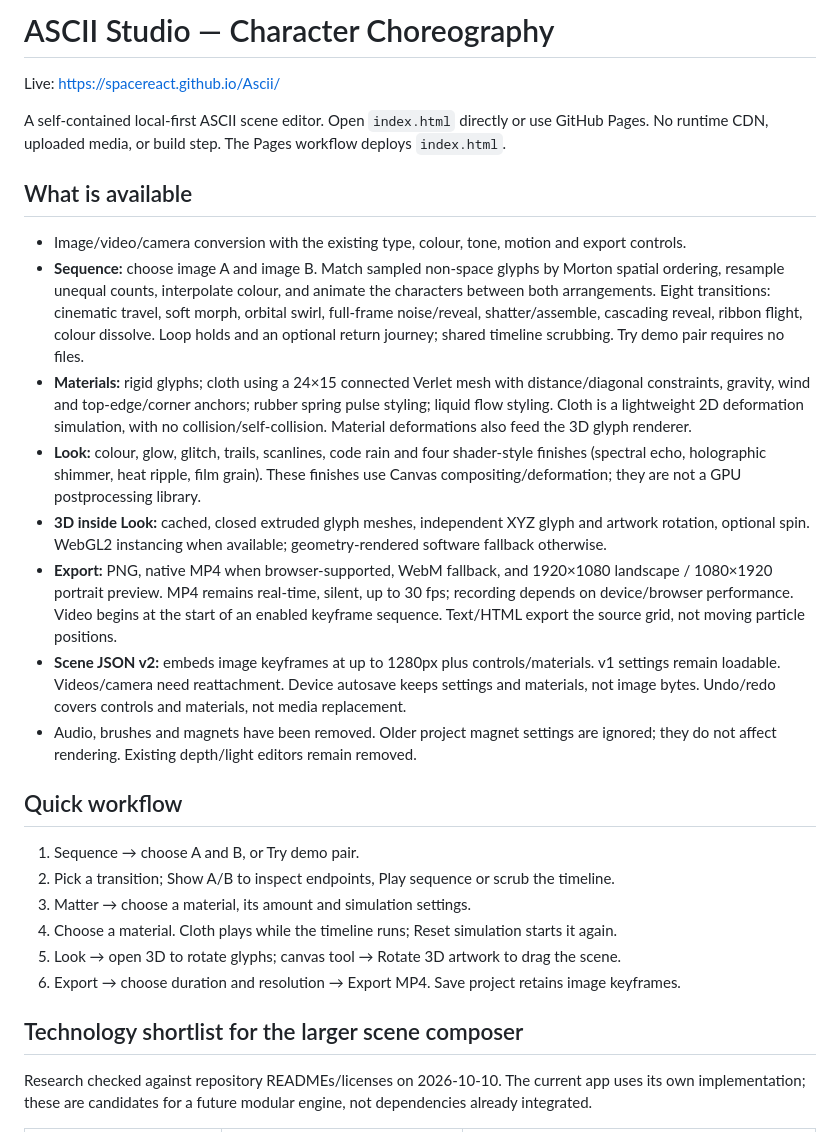
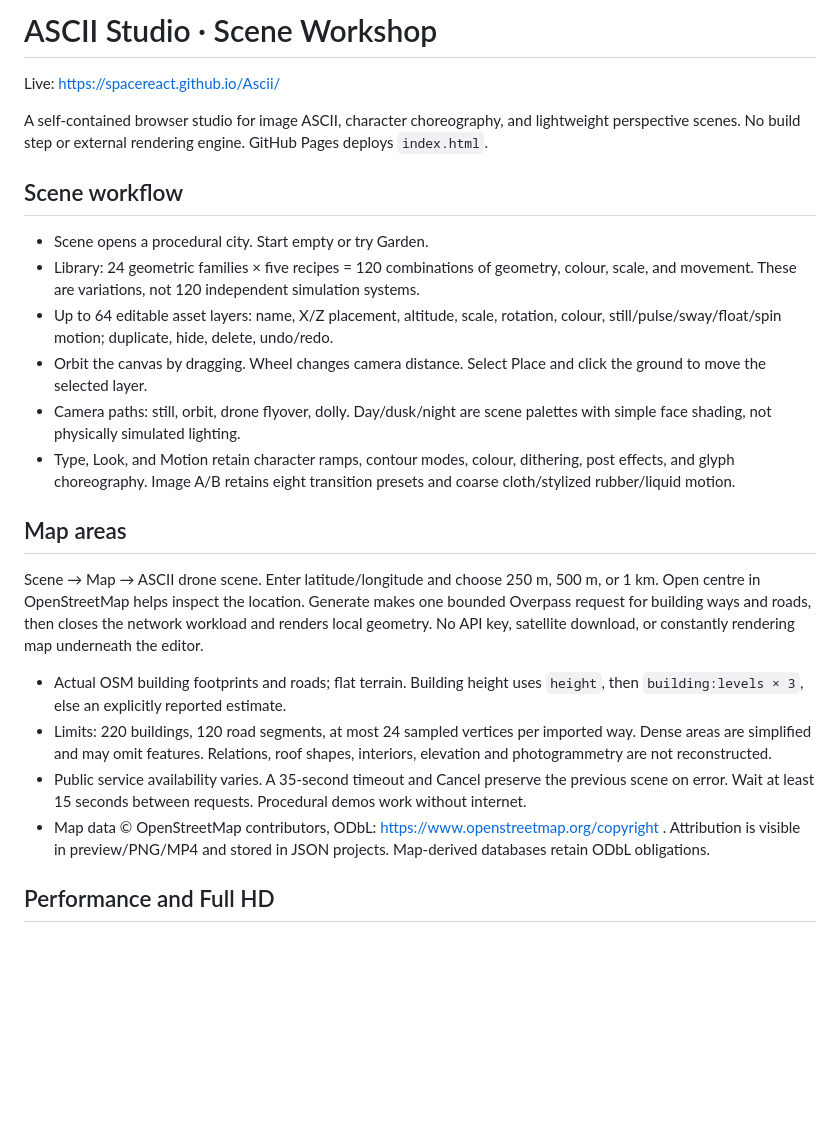
Before and after one commit to SPACEreact/Ascii, a Markdown page: README.md, the part around one of its changes. GitHub-like rendering; blank space fills up the shorter version.

Commit message:
Document scene workshop, map simplification, Full HD and frame-by-frame MP4

```diff
--- a/README.md
+++ b/README.md
@@ -1,30 +1,26 @@
-# ASCII Studio — Character Choreography
+# ASCII Studio · Scene Workshop
 
 Live: https://spacereact.github.io/Ascii/
 
-A self-contained local-first ASCII scene editor. Open `index.html` directly or use GitHub Pages. No runtime CDN, uploaded media, or build step. The Pages workflow deploys `index.html`.
+A self-contained browser studio for image ASCII, character choreography, and lightweight perspective scenes. No build step or external rendering engine. GitHub Pages deploys `index.html`.
 
-## What is available
+## Scene workflow
 
-- Image/video/camera conversion with the existing type, colour, tone, motion and export controls.
-- **Sequence:** choose image A and image B. Match sampled non-space glyphs by Morton spatial ordering, resample unequal counts, interpolate colour, and animate the characters between both arrangements. Eight transitions: cinematic travel, soft morph, orbital swirl, full-frame noise/reveal, shatter/assemble, cascading reveal, ribbon flight, colour dissolve. Loop holds and an optional return journey; shared timeline scrubbing. Try demo pair requires no files.
-- **Materials:** rigid glyphs; cloth using a 24×15 connected Verlet mesh with distance/diagonal constraints, gravity, wind and top-edge/corner anchors; rubber spring pulse styling; liquid flow styling. Cloth is a lightweight 2D deformation simulation, with no collision/self-collision. Material deformations also feed the 3D glyph renderer.
-- **Look:** colour, glow, glitch, trails, scanlines, code rain and four shader-style finishes (spectral echo, holographic shimmer, heat ripple, film grain). These finishes use Canvas compositing/deformation; they are not a GPU postprocessing library.
-- **3D inside Look:** cached, closed extruded glyph meshes, independent XYZ glyph and artwork rotation, optional spin. WebGL2 instancing when available; geometry-rendered software fallback otherwise.
-- **Export:** PNG, native MP4 when browser-supported, WebM fallback, and 1920×1080 landscape / 1080×1920 portrait preview. MP4 remains real-time, silent, up to 30 fps; recording depends on device/browser performance. Video begins at the start of an enabled keyframe sequence. Text/HTML export the source grid, not moving particle positions.
-- **Scene JSON v2:** embeds image keyframes at up to 1280px plus controls/materials. v1 settings remain loadable. Videos/camera need reattachment. Device autosave keeps settings and materials, not image bytes. Undo/redo covers controls and materials, not media replacement.
-- Audio, brushes and magnets have been removed. Older project magnet settings are ignored; they do not affect rendering. Existing depth/light editors remain removed.
+- Scene opens a procedural city. Start empty or try Garden.
+- Library: 24 geometric families × five recipes = 120 combinations of geometry, colour, scale, and movement. These are variations, not 120 independent simulation systems.
+- Up to 64 editable asset layers: name, X/Z placement, altitude, scale, rotation, colour, still/pulse/sway/float/spin motion; duplicate, hide, delete, undo/redo.
+- Orbit the canvas by dragging. Wheel changes camera distance. Select Place and click the ground to move the selected layer.
+- Camera paths: still, orbit, drone flyover, dolly. Day/dusk/night are scene palettes with simple face shading, not physically simulated lighting.
+- Type, Look, and Motion retain character ramps, contour modes, colour, dithering, post effects, and glyph choreography. Image A/B retains eight transition presets and coarse cloth/stylized rubber/liquid motion.
 
-## Quick workflow
+## Map areas
 
-1. Sequence → choose A and B, or Try demo pair.
-2. Pick a transition; Show A/B to inspect endpoints, Play sequence or scrub the timeline.
-3. Matter → choose a material, its amount and simulation settings.
-4. Choose a material. Cloth plays while the timeline runs; Reset simulation starts it again.
-5. Look → open 3D to rotate glyphs; canvas tool → Rotate 3D artwork to drag the scene.
-6. Export → choose duration and resolution → Export MP4. Save project retains image keyframes.
+Scene → Map → ASCII drone scene. Enter latitude/longitude and choose 250 m, 500 m, or 1 km. Open centre in OpenStreetMap helps inspect the location. Generate makes one bounded Overpass request for building ways and roads, then closes the network workload and renders local geometry. No API key, satellite download, or constantly rendering map underneath the editor.
 
-## Technology shortlist for the larger scene composer
+- Actual OSM building footprints and roads; flat terrain. Building height uses `height`, then `building:levels × 3`, else an explicitly reported estimate.
+- Limits: 220 buildings, 120 road segments, at most 24 sampled vertices per imported way. Dense areas are simplified and may omit features. Relations, roof shapes, interiors, elevation and photogrammetry are not reconstructed.
+- Public service availability varies. A 35-second timeout and Cancel preserve the previous scene on error. Wait at least 15 seconds between requests. Procedural demos work without internet.
+- Map data © OpenStreetMap contributors, ODbL: https://www.openstreetmap.org/copyright . Attribution is visible in preview/PNG/MP4 and stored in JSON projects. Map-derived databases retain ODbL obligations.
 
-Research checked against repository READMEs/licenses on 2026-10-10. The current app uses its own implementation; these are candidates for a future modular engine, not dependencies already integrated.
+## Performance and Full HD
 
```
Also changed, not shown: other parts of README.md (+9 -32 lines).
